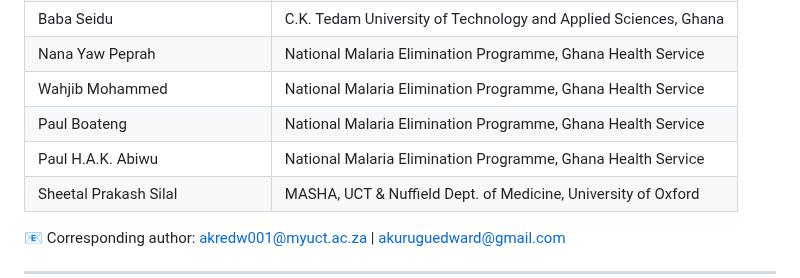
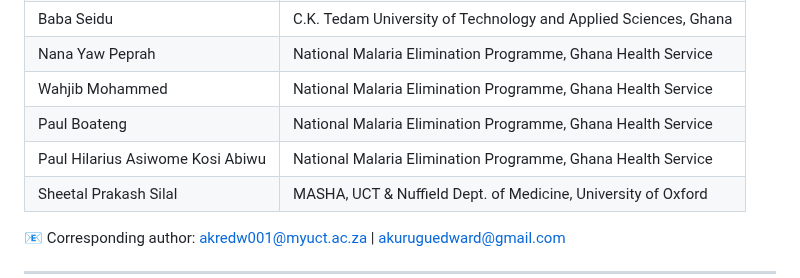
Before and after one commit to EdwardAkurugu/GAM-MAP, a Markdown page: README.md, the part around the change. Drawn GitHub-style.

```diff
--- a/README.md
+++ b/README.md
@@ -252,7 +252,7 @@ This work was supported, in whole or in part, by the **Bill & Melinda Gates Foun
 | Nana Yaw Peprah | National Malaria Elimination Programme, Ghana Health Service |
 | Wahjib Mohammed | National Malaria Elimination Programme, Ghana Health Service |
 | Paul Boateng | National Malaria Elimination Programme, Ghana Health Service |
-| Paul H.A.K. Abiwu | National Malaria Elimination Programme, Ghana Health Service |
+| Paul Hilarius Asiwome Kosi Abiwu | National Malaria Elimination Programme, Ghana Health Service |
 | Sheetal Prakash Silal | MASHA, UCT & Nuffield Dept. of Medicine, University of Oxford |
 
 📧 Corresponding author: [akredw001@myuct.ac.za](mailto:akredw001@myuct.ac.za) | [akuruguedward@gmail.com](mailto:akuruguedward@gmail.com)
```
